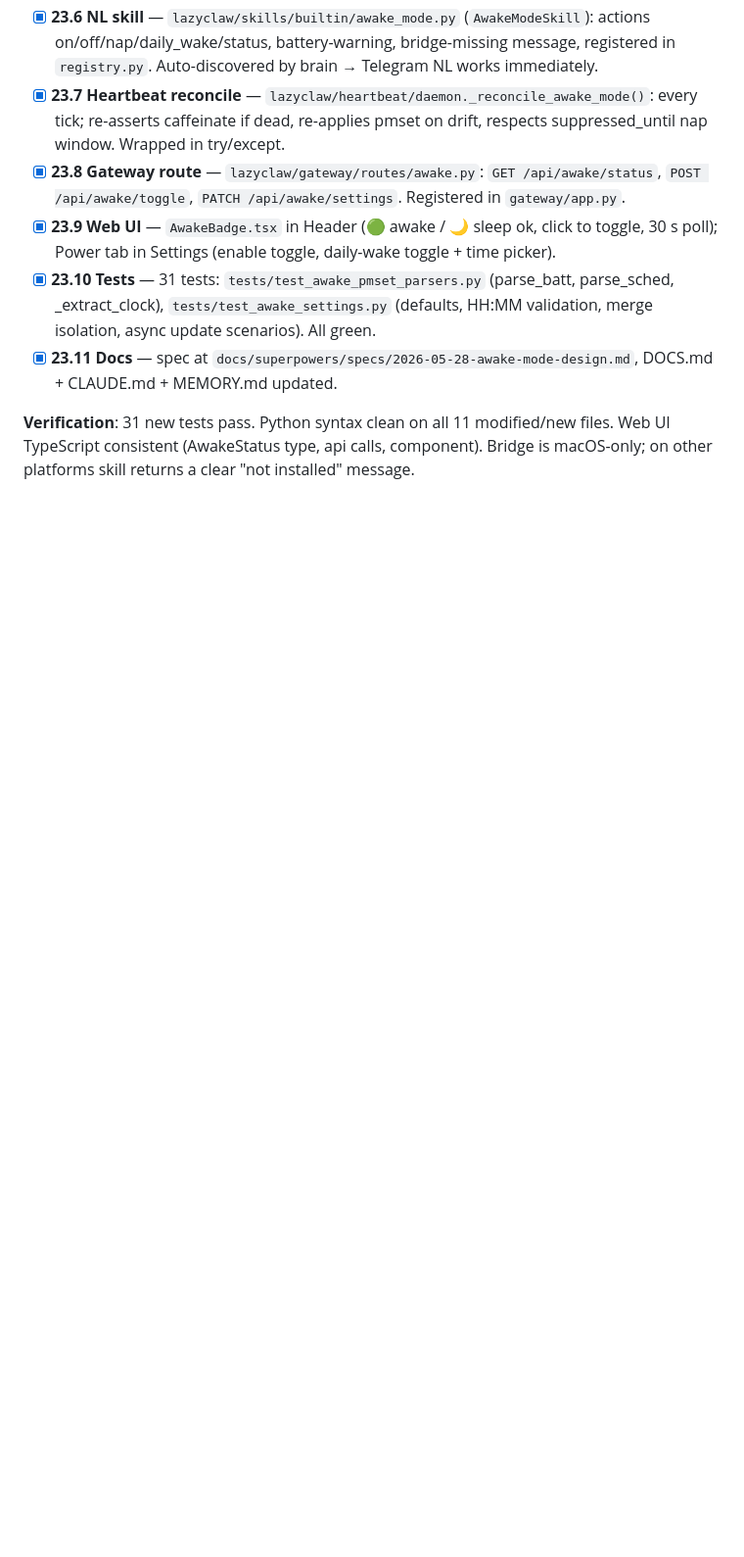
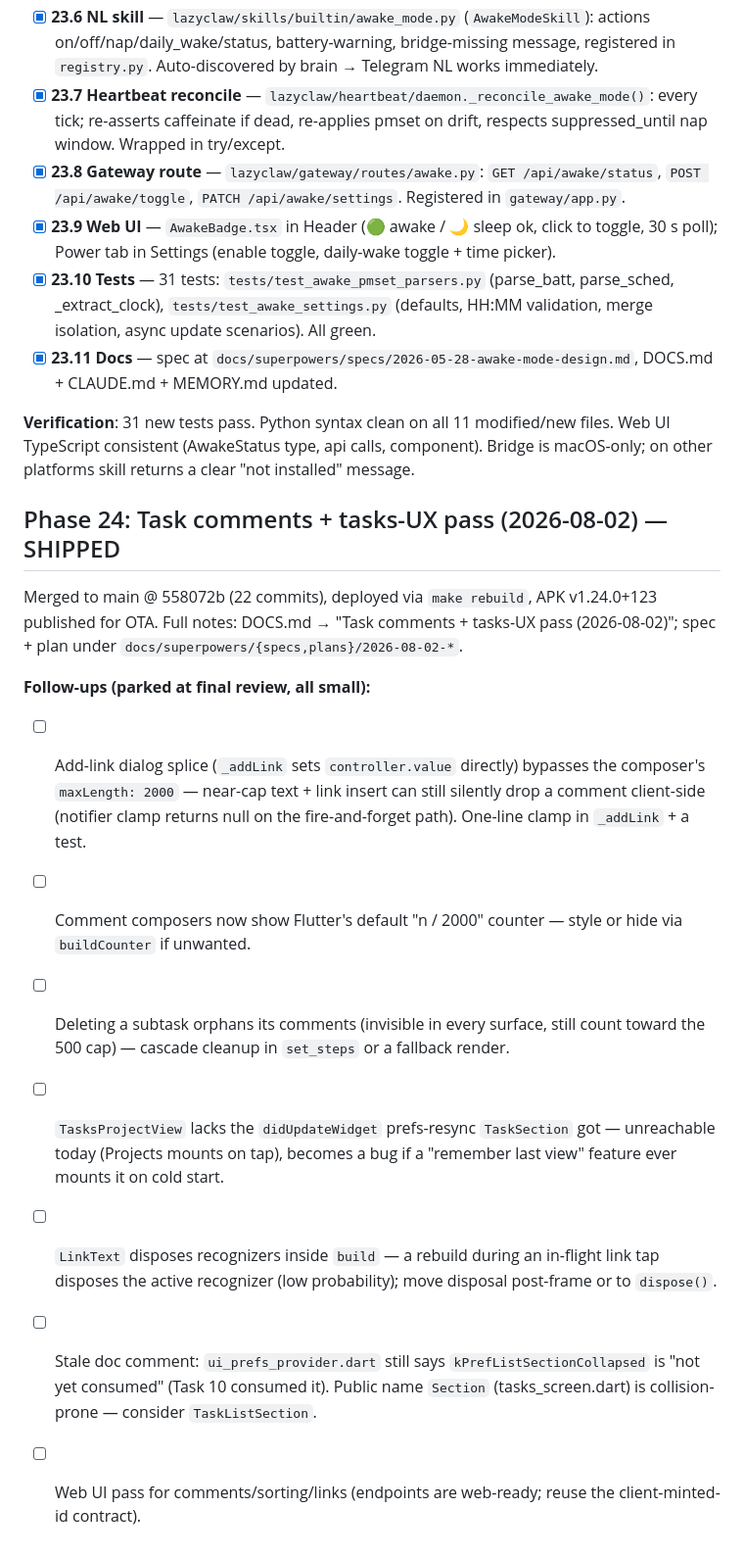
Before and after one commit to Bsh13lder/Lazy-Claw, a Markdown page: TODO.md, the part around the change. Shown at 98% size. Drawn GitHub-style; blank space fills up the shorter version.

Commit message:
docs: tasks follow-up UX spec + phase 24 follow-ups list

```diff
--- a/TODO.md
+++ b/TODO.md
@@ -1169,3 +1169,16 @@ Container rebuilt 2026-05-18 00:50:17. At 00:51:07 user asked "Check james last
 - [x] **23.11 Docs** — spec at `docs/superpowers/specs/2026-05-28-awake-mode-design.md`, DOCS.md + CLAUDE.md + MEMORY.md updated.
 
 **Verification**: 31 new tests pass. Python syntax clean on all 11 modified/new files. Web UI TypeScript consistent (AwakeStatus type, api calls, component). Bridge is macOS-only; on other platforms skill returns a clear "not installed" message.
+
+## Phase 24: Task comments + tasks-UX pass (2026-08-02) — SHIPPED
+
+Merged to main @ 558072b (22 commits), deployed via `make rebuild`, APK v1.24.0+123 published for OTA. Full notes: DOCS.md → "Task comments + tasks-UX pass (2026-08-02)"; spec + plan under `docs/superpowers/{specs,plans}/2026-08-02-*`.
+
+**Follow-ups (parked at final review, all small):**
+- [ ] Add-link dialog splice (`_addLink` sets `controller.value` directly) bypasses the composer's `maxLength: 2000` — near-cap text + link insert can still silently drop a comment client-side (notifier clamp returns null on the fire-and-forget path). One-line clamp in `_addLink` + a test.
+- [ ] Comment composers now show Flutter's default "n / 2000" counter — style or hide via `buildCounter` if unwanted.
+- [ ] Deleting a subtask orphans its comments (invisible in every surface, still count toward the 500 cap) — cascade cleanup in `set_steps` or a fallback render.
+- [ ] `TasksProjectView` lacks the `didUpdateWidget` prefs-resync `TaskSection` got — unreachable today (Projects mounts on tap), becomes a bug if a "remember last view" feature ever mounts it on cold start.
+- [ ] `LinkText` disposes recognizers inside `build` — a rebuild during an in-flight link tap disposes the active recognizer (low probability); move disposal post-frame or to `dispose()`.
+- [ ] Stale doc comment: `ui_prefs_provider.dart` still says `kPrefListSectionCollapsed` is "not yet consumed" (Task 10 consumed it). Public name `Section` (tasks_screen.dart) is collision-prone — consider `TaskListSection`.
+- [ ] Web UI pass for comments/sorting/links (endpoints are web-ready; reuse the client-minted-id contract).
```
Also changed, not shown: 1 other file.
